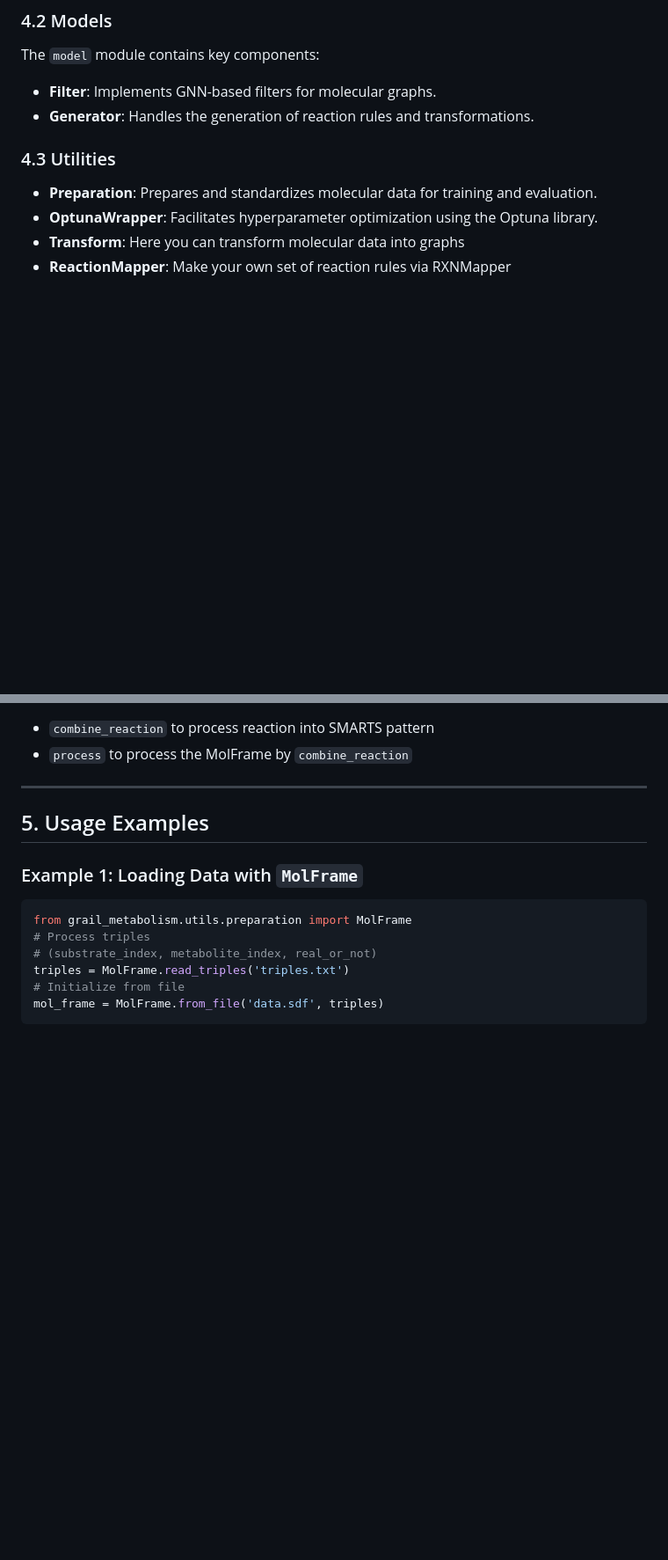
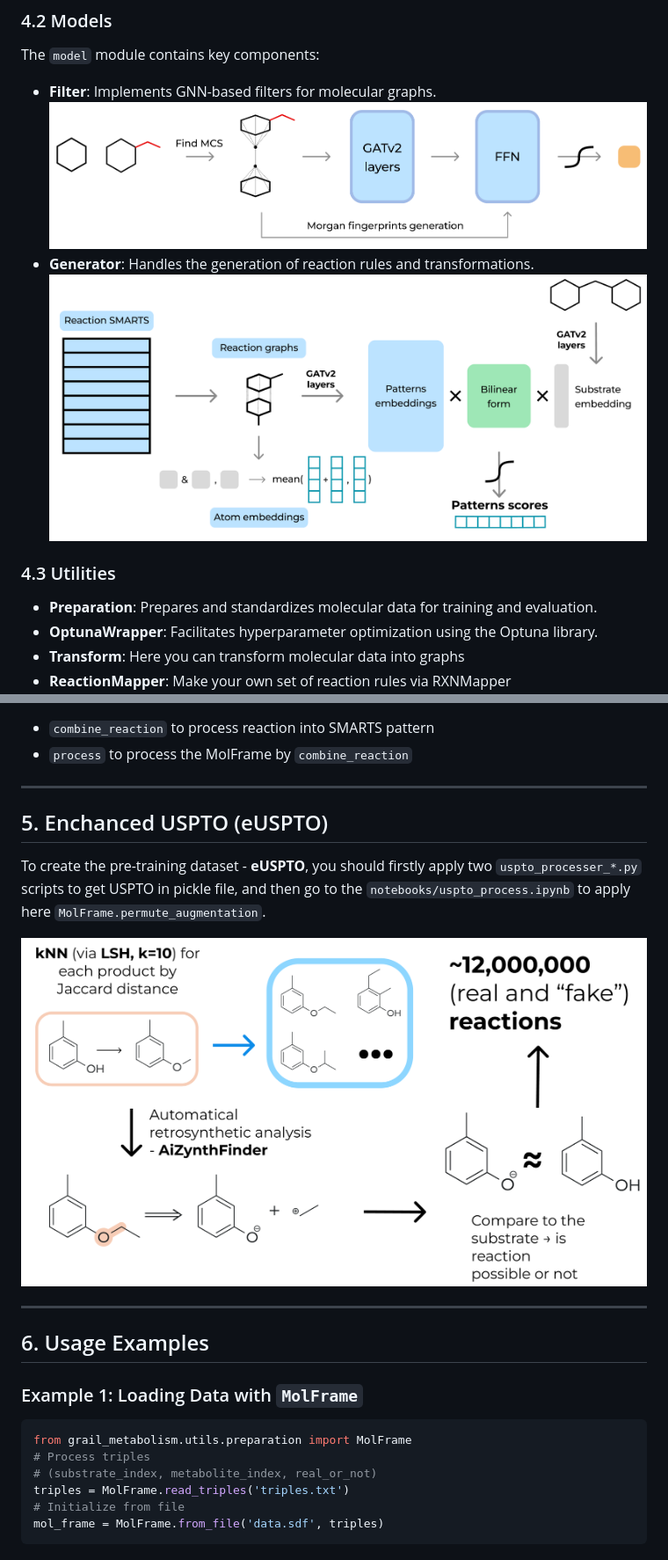
Before and after one commit to doctawho42/GRAIL, a Markdown page: README.md, 2 parts joined by grey strips. Shown at 88% size. GitHub-like rendering; pictures changed too: img/euspto.png (added), img/filter_1.png (added), img/generator.png (added); blank space fills up the shorter version.

Commit message:
README upd

````diff
--- a/README.md
+++ b/README.md
@@ -76,8 +81,9 @@ The `MolFrame` class handles data preparation and is essential for working with
 ### 4.2 Models
 The `model` module contains key components:
 - **Filter**: Implements GNN-based filters for molecular graphs.
+![filter_1.png](img/filter_1.png)
 - **Generator**: Handles the generation of reaction rules and transformations.
-
+![generator.png](img/generator.png)
 ### 4.3 Utilities
 - **Preparation**: Prepares and standardizes molecular data for training and evaluation.
 - **OptunaWrapper**: Facilitates hyperparameter optimization using the Optuna library.
@@ -102,7 +108,16 @@ There are also SMARTS reaction graphs (merged by atom mapping) `from_rule`
 - `process` to process the MolFrame by `combine_reaction`
 ---
 
-## 5. Usage Examples
+## 5. Enchanced USPTO (eUSPTO)
+To create the pre-training dataset - **eUSPTO**, you should firstly apply
+two `uspto_processer_*.py` scripts to get USPTO in pickle file, and then go to the
+`notebooks/uspto_process.ipynb` to apply here `MolFrame.permute_augmentation`.
+
+![euspto.png](img/euspto.png)
+
+---
+
+## 6. Usage Examples
 
 ### Example 1: Loading Data with `MolFrame`
 ```python
````
Also changed, not shown: other parts of README.md (+6 -1 lines), img/data.png (added), 4 other files.
